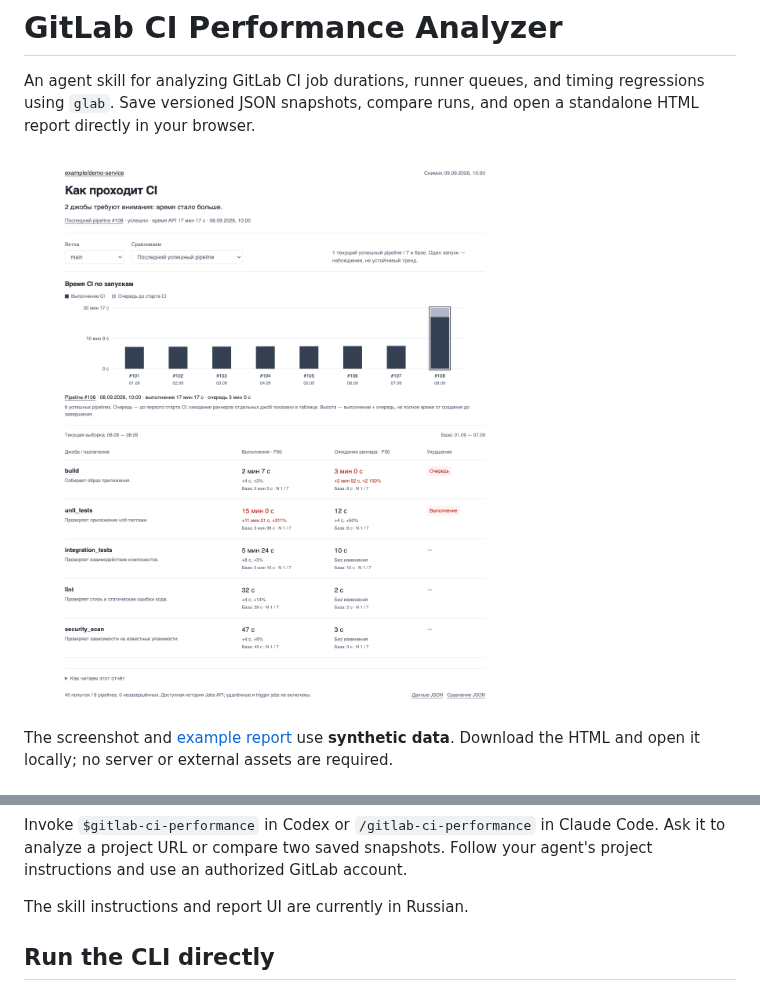
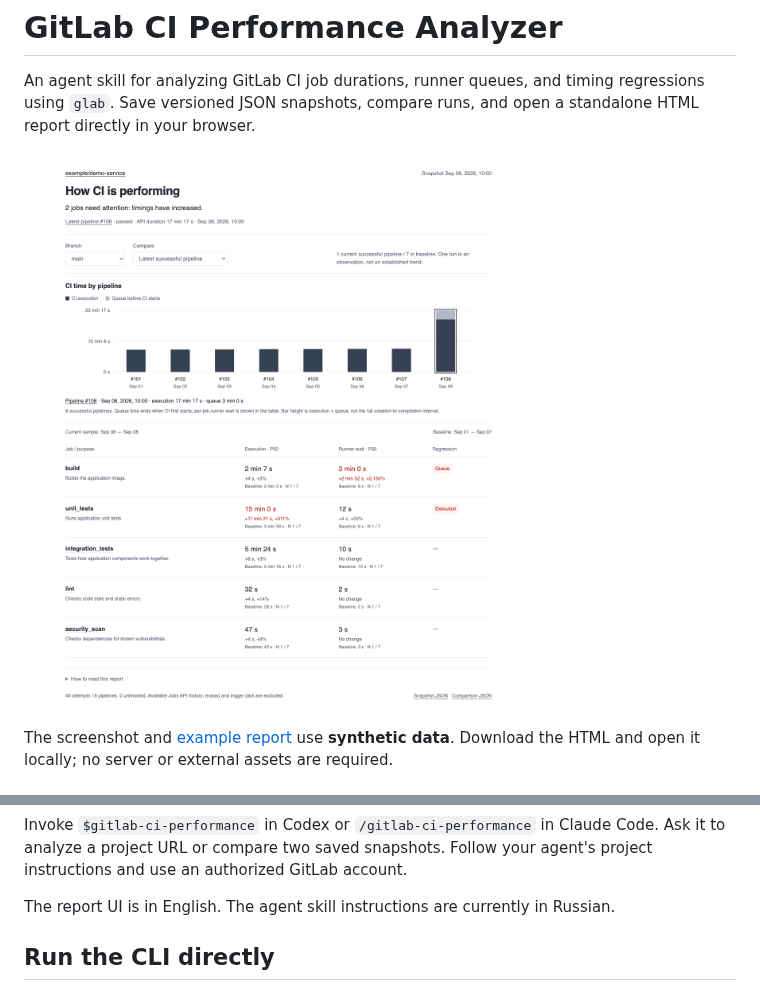
Before and after one commit to mesilov/gitlab-ci-performance-skill, a Markdown page: README.md, 2 parts joined by grey strips. Drawn GitHub-style; pictures changed too: docs/report.png.

Commit message:
Translate report UI and demo to English; fix workflow YAML

```diff
--- a/README.md
+++ b/README.md
@@ -37,7 +37,7 @@ Invoke `$gitlab-ci-performance` in Codex or `/gitlab-ci-performance` in Claude
 Code. Ask it to analyze a project URL or compare two saved snapshots. Follow
 your agent's project instructions and use an authorized GitLab account.
 
-The skill instructions and report UI are currently in Russian.
+The report UI is in English. The agent skill instructions are currently in Russian.
 
 ## Run the CLI directly
 
```
Also changed, not shown: skills/gitlab-ci-performance/SKILL.md (+1 -0 lines), 10 other files.
